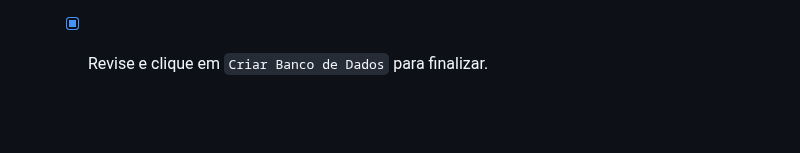
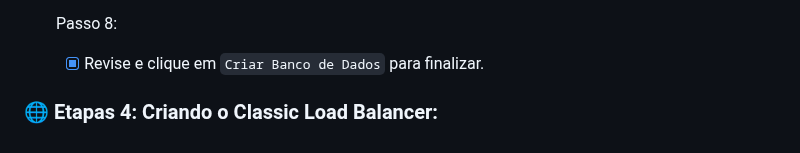
Before and after one commit to HectorCardoso53/Atividade-AWS-DOCKER, a Markdown page: README.md, the part around the change. Drawn GitHub-style; blank space fills up the shorter version.

```diff
--- a/README.md
+++ b/README.md
@@ -202,3 +202,5 @@ Já a porta HTTP (TCP/80) a partir do balanceador de carga: Permite tráfego HTT
    </h1><br>
 - [x] Passo 8:
    - [x] Revise e clique em `Criar Banco de Dados` para finalizar.
+
+ ### :globe_with_meridians: Etapas 4: Criando o Classic Load Balancer:
```
